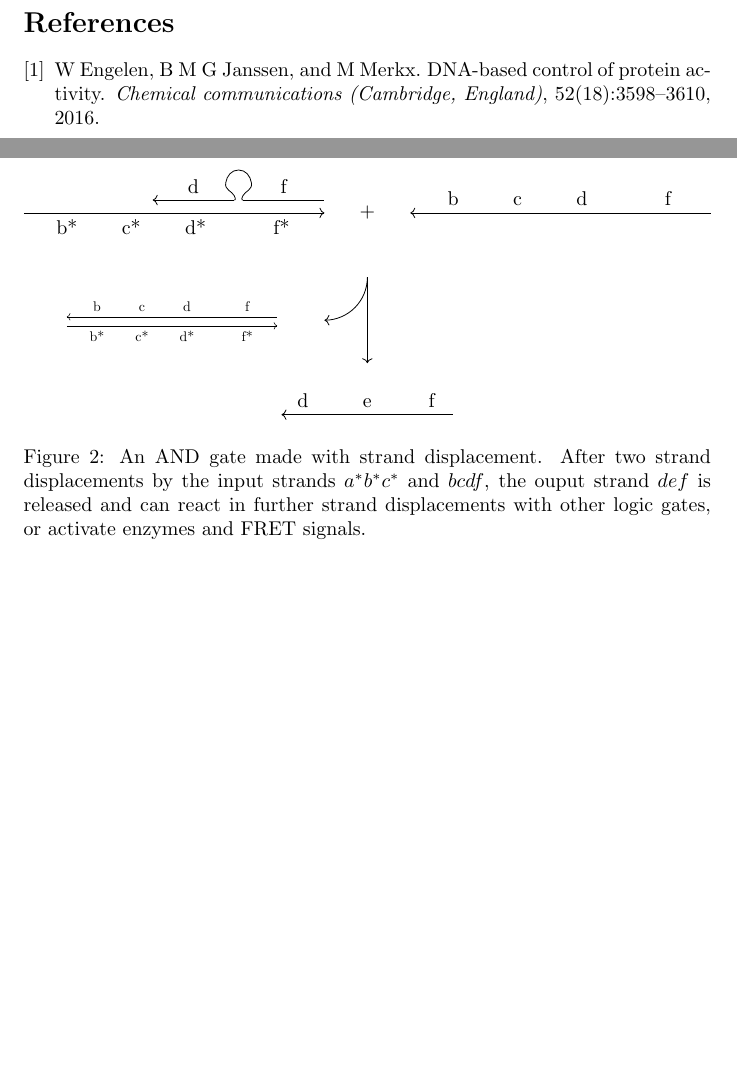
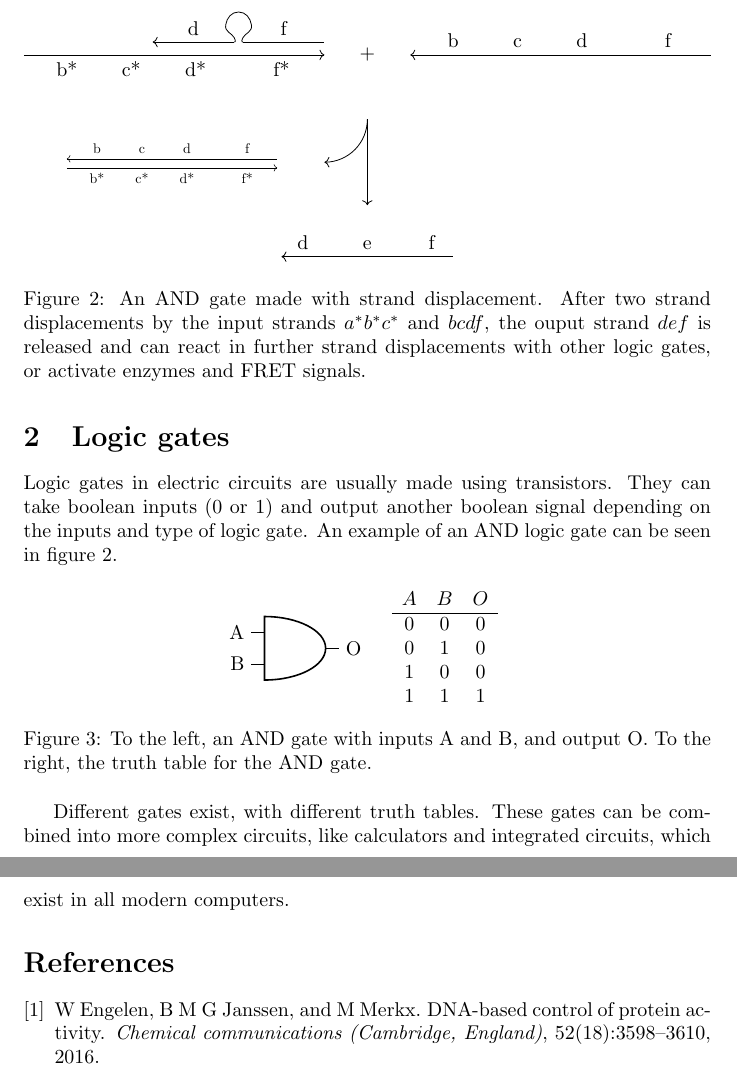
Before and after one commit to danielsvane/bachelor, a LaTeX document (main.tex, which reads figures/and_gate.tex, header.tex, sections/logic_gates.tex): two parts of pages 1 and 2 of 2 before the commit and two parts of pages 2 and 3 of 3 after it, joined at a grey line, cut so that both start at the same text, the shorter picture padded with empty space. Compiled offline with pdfLaTeX.

Commit message:
Cleaned up project, added logic gate section

```diff
--- /dev/null
+++ b/figures/and_gate.tex
@@ -0,0 +1,16 @@
+\begin{tabular}{cccc}
+    \begin{circuitikz}[baseline=-0.7ex]
+        \draw (0,0) node[and port] (and1) {}
+        (and1.in 1) [anchor=east] node {A}
+        (and1.in 2) [anchor=east] node {B}
+        (and1.out) [anchor=west] node {O};
+    \end{circuitikz}
+    &
+    $\begin{array}{ccc}
+        A & B & O \\ \hline
+        0 & 0 & 0 \\
+        0 & 1 & 0 \\
+        1 & 0 & 0 \\
+        1 & 1 & 1 \\
+    \end{array}$
+\end{tabular}
--- a/header.tex
+++ b/header.tex
@@ -2,6 +2,7 @@
 \usepackage{circuitikz}
 \usepackage{tikz}
 \usepackage{environ}
+\usepackage{float}
 
 % Needed for scaling tikz drawings without scaling font size
 \makeatletter
--- /dev/null
+++ b/sections/logic_gates.tex
@@ -0,0 +1,12 @@
+% !TEX root = ../main.tex
+\section{Logic gates}
+Logic gates in electric circuits are usually made using transistors. They can take boolean inputs (0 or 1) and output another boolean signal depending on the inputs and type of logic gate. An example of an AND logic gate can be seen in figure \ref{and_gate}.
+
+\begin{figure}[H]
+\centering
+\input{figures/and_gate.tex}
+\label{and_gate}
+\caption{To the left, an AND gate with inputs A and B, and output O. To the right, the truth table for the AND gate.}
+\end{figure}
+
+Different gates exist, with different truth tables. These gates can be combined into more complex circuits, like calculators and integrated circuits, which exist in all modern computers.
```
Also changed, not shown: main.tex (+2 -0 lines), sections/introduction.tex (+2 -2 lines), main.pdf, 6 other files.
